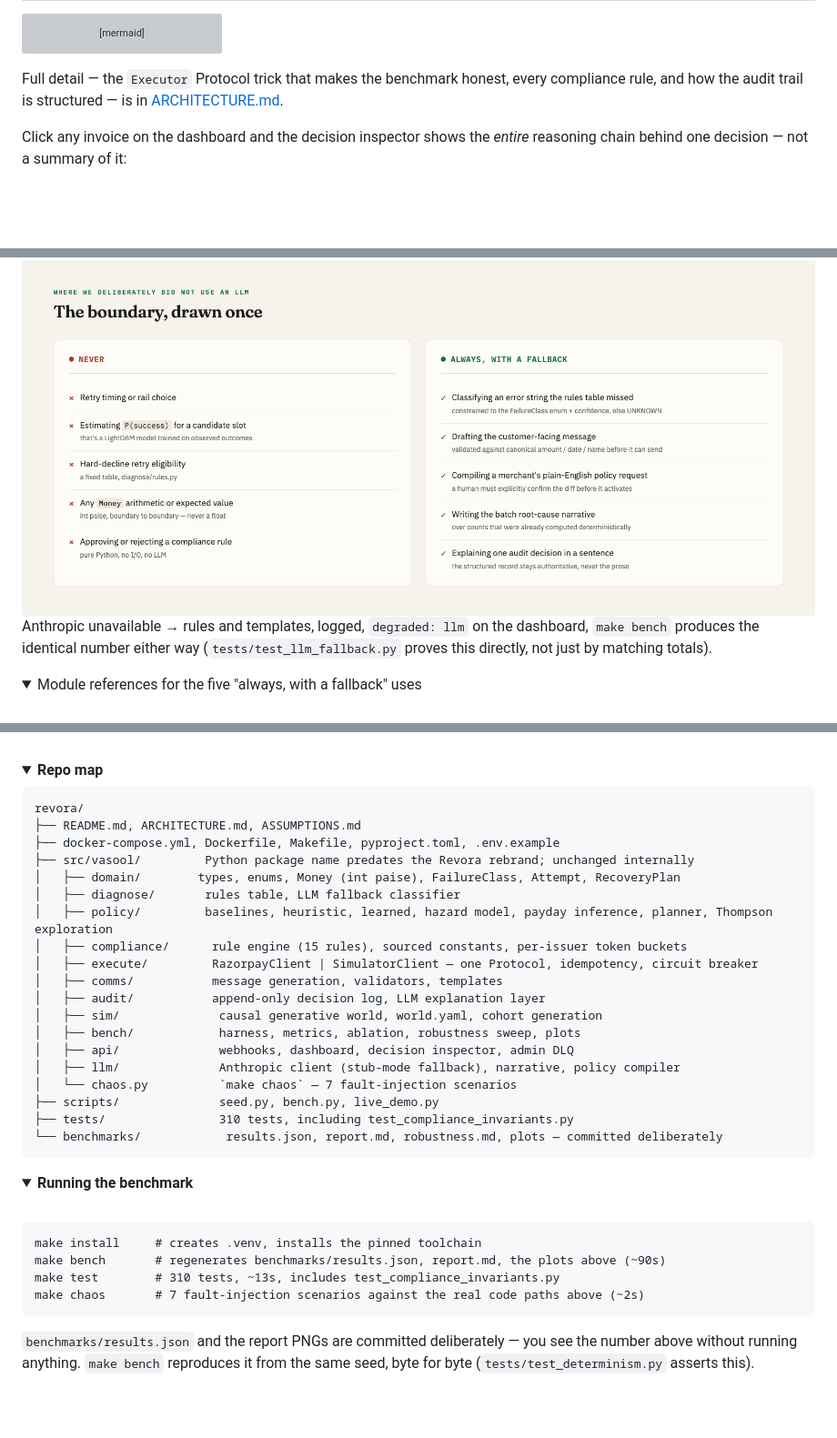
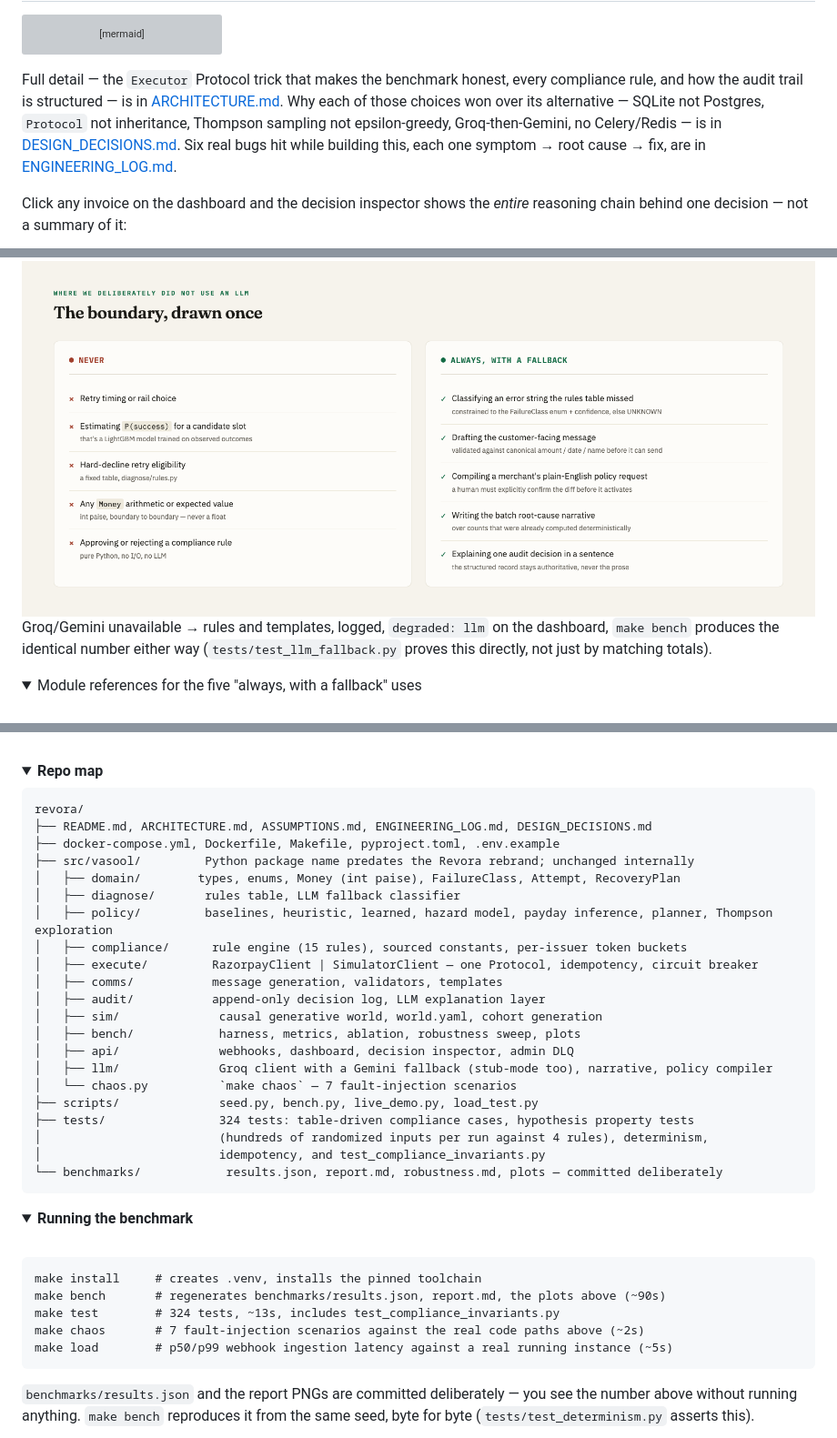
Before and after one commit to sujalbistaa/razorpay-buildathon, a Markdown page: README.md, 3 parts joined by grey strips. Shown at 91% size. GitHub-like rendering; folded sections open; blank space fills up the shorter version; grey boxes are pictures that could not be loaded.

````diff
--- a/README.md
+++ b/README.md
@@ -97,7 +98,11 @@ flowchart LR
 ```
 
 Full detail — the `Executor` Protocol trick that makes the benchmark honest, every compliance
-rule, and how the audit trail is structured — is in [ARCHITECTURE.md](ARCHITECTURE.md).
+rule, and how the audit trail is structured — is in [ARCHITECTURE.md](ARCHITECTURE.md). Why
+each of those choices won over its alternative — SQLite not Postgres, `Protocol` not
+inheritance, Thompson sampling not epsilon-greedy, Groq-then-Gemini, no Celery/Redis — is in
+[DESIGN_DECISIONS.md](DESIGN_DECISIONS.md). Six real bugs hit while building this, each one
+symptom → root cause → fix, are in [ENGINEERING_LOG.md](ENGINEERING_LOG.md).
 
 Click any invoice on the dashboard and the decision inspector shows the *entire* reasoning
 chain behind one decision — not a summary of it:
@@ -135,7 +174,7 @@ arithmetic. The boundary is drawn once and held everywhere:
 
 <img src="docs/assets/llm_boundary.png" alt="Never: retry timing, P(success), hard-decline eligibility, money arithmetic, compliance approval. Always with a fallback: unmapped-error classification, message drafting, policy compilation, batch narrative, decision explanation." width="100%">
 
-Anthropic unavailable → rules and templates, logged, `degraded: llm` on the dashboard,
+Groq/Gemini unavailable → rules and templates, logged, `degraded: llm` on the dashboard,
 `make bench` produces the identical number either way (`tests/test_llm_fallback.py` proves
 this directly, not just by matching totals).
 
@@ -171,7 +210,7 @@ this directly, not just by matching totals).
 
 ```
 revora/
-├── README.md, ARCHITECTURE.md, ASSUMPTIONS.md
+├── README.md, ARCHITECTURE.md, ASSUMPTIONS.md, ENGINEERING_LOG.md, DESIGN_DECISIONS.md
 ├── docker-compose.yml, Dockerfile, Makefile, pyproject.toml, .env.example
 ├── src/vasool/         Python package name predates the Revora rebrand; unchanged internally
 │   ├── domain/        types, enums, Money (int paise), FailureClass, Attempt, RecoveryPlan
@@ -184,10 +223,12 @@ revora/
 │   ├── sim/              causal generative world, world.yaml, cohort generation
 │   ├── bench/            harness, metrics, ablation, robustness sweep, plots
 │   ├── api/              webhooks, dashboard, decision inspector, admin DLQ
-│   ├── llm/              Anthropic client (stub-mode fallback), narrative, policy compiler
+│   ├── llm/              Groq client with a Gemini fallback (stub-mode too), narrative, policy compiler
 │   └── chaos.py          `make chaos` — 7 fault-injection scenarios
-├── scripts/              seed.py, bench.py, live_demo.py
-├── tests/                310 tests, including test_compliance_invariants.py
+├── scripts/              seed.py, bench.py, live_demo.py, load_test.py
+├── tests/                324 tests: table-driven compliance cases, hypothesis property tests
+│                         (hundreds of randomized inputs per run against 4 rules), determinism,
+│                         idempotency, and test_compliance_invariants.py
 └── benchmarks/            results.json, report.md, robustness.md, plots — committed deliberately
 ```
 
@@ -201,8 +242,9 @@ revora/
 ```
 make install     # creates .venv, installs the pinned toolchain
 make bench       # regenerates benchmarks/results.json, report.md, the plots above (~90s)
-make test        # 310 tests, ~13s, includes test_compliance_invariants.py
+make test        # 324 tests, ~13s, includes test_compliance_invariants.py
 make chaos       # 7 fault-injection scenarios against the real code paths above (~2s)
+make load        # p50/p99 webhook ingestion latency against a real running instance (~5s)
 ```
 
 `benchmarks/results.json` and the report PNGs are committed deliberately — you see the number
````
Also changed, not shown: other parts of README.md (+36 -1 lines), docs/assets/chaos.gif (added), 1 other file.
